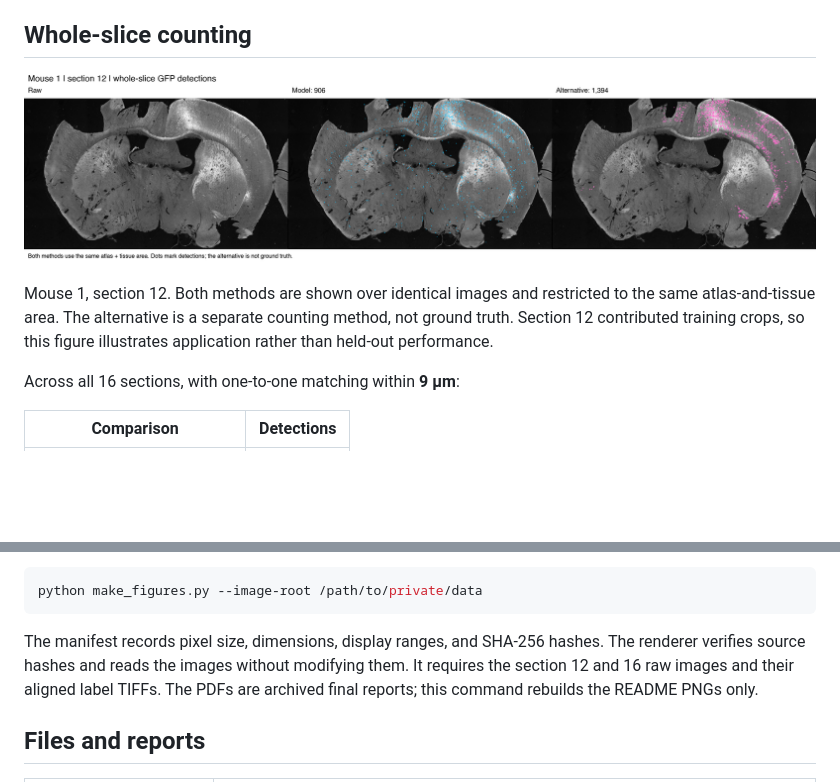
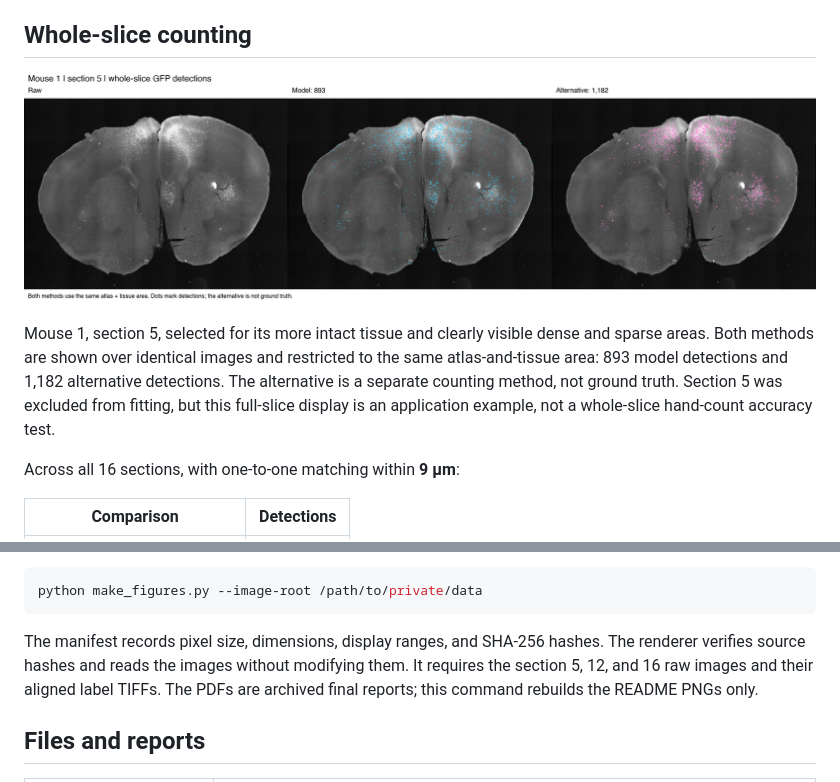
Before and after one commit to linaustin615/acc-projecting-gfp-analysis, a Markdown page: README.md, 2 parts joined by grey strips. GitHub-like rendering; pictures changed too: figures/whole_slice_05.png (added); blank space fills up the shorter version.

Commit message:
Use clearer section 5 example for whole-slice counting

````diff
--- a/README.md
+++ b/README.md
@@ -8,9 +8,9 @@ This repository contains the final detection coordinates, result tables, selecte
 
 ## Whole-slice counting
 
-![Raw section 12, model detections in blue, and alternative detections in pink](figures/whole_slice_12.png)
+![Raw section 5, model detections in blue, and alternative detections in pink](figures/whole_slice_05.png)
 
-Mouse 1, section 12. Both methods are shown over identical images and restricted to the same atlas-and-tissue area. The alternative is a separate counting method, not ground truth. Section 12 contributed training crops, so this figure illustrates application rather than held-out performance.
+Mouse 1, section 5, selected for its more intact tissue and clearly visible dense and sparse areas. Both methods are shown over identical images and restricted to the same atlas-and-tissue area: 893 model detections and 1,182 alternative detections. The alternative is a separate counting method, not ground truth. Section 5 was excluded from fitting, but this full-slice display is an application example, not a whole-slice hand-count accuracy test.
 
 Across all 16 sections, with one-to-one matching within **9 µm**:
 
@@ -85,7 +85,7 @@ To rebuild the five gallery images, supply the private source TIFFs under the re
 python make_figures.py --image-root /path/to/private/data
 ```
 
-The manifest records pixel size, dimensions, display ranges, and SHA-256 hashes. The renderer verifies source hashes and reads the images without modifying them. It requires the section 12 and 16 raw images and their aligned label TIFFs. The PDFs are archived final reports; this command rebuilds the README PNGs only.
+The manifest records pixel size, dimensions, display ranges, and SHA-256 hashes. The renderer verifies source hashes and reads the images without modifying them. It requires the section 5, 12, and 16 raw images and their aligned label TIFFs. The PDFs are archived final reports; this command rebuilds the README PNGs only.
 
 ## Files and reports
 
````
Also changed, not shown: 1 other file.
